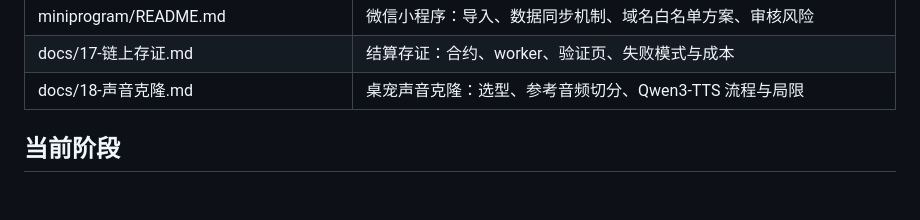
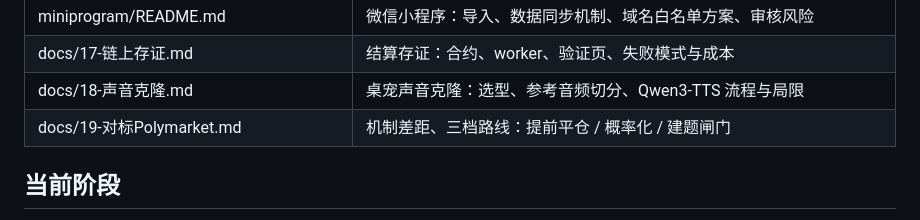
Before and after one commit to Muelsyse-0721/mingjian, a Markdown page: README.md, the part around the change. GitHub-like rendering; blank space fills up the shorter version.

```diff
--- a/README.md
+++ b/README.md
@@ -31,6 +31,7 @@
 | miniprogram/README.md | 微信小程序：导入、数据同步机制、域名白名单方案、审核风险 |
 | docs/17-链上存证.md | 结算存证：合约、worker、验证页、失败模式与成本 |
 | docs/18-声音克隆.md | 桌宠声音克隆：选型、参考音频切分、Qwen3-TTS 流程与局限 |
+| docs/19-对标Polymarket.md | 机制差距、三档路线：提前平仓 / 概率化 / 建题闸门 |
 
 ## 当前阶段
 
```
Also changed, not shown: docs/19-对标Polymarket.md (added, +94 -0 lines).
